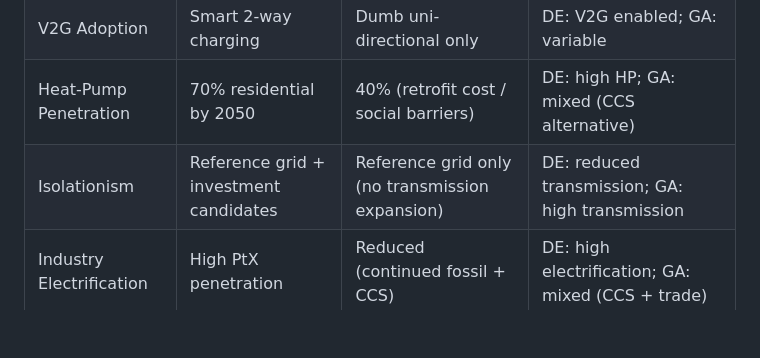
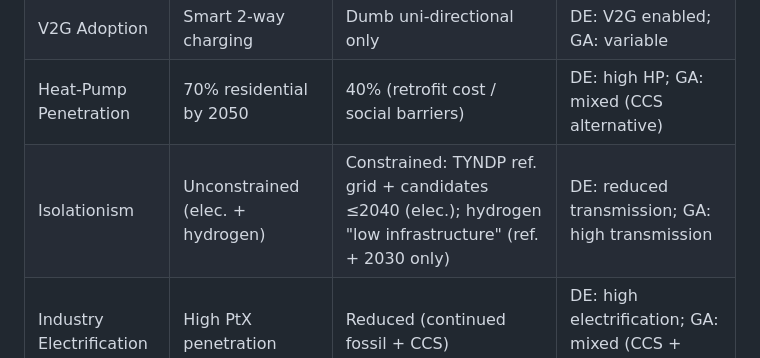
Before and after one commit to Mathias157/mbrpdoc-great, a Markdown page: wiki/topics/great-scenarios.md, the part around the change. GitHub-like rendering; blank space fills up the shorter version.

```diff
--- a/wiki/topics/great-scenarios.md
+++ b/wiki/topics/great-scenarios.md
@@ -52,7 +52,7 @@ GREAT operationalizes these narratives through 9 binary dimensions, each represe
 | EV Electrification | High adoption (e.g., 80%+ by 2050) | Pessimistic (e.g., 60% by 2050) | DE: high adoption; GA: moderate adoption |
 | V2G Adoption | Smart 2-way charging | Dumb uni-directional only | DE: V2G enabled; GA: variable |
 | Heat-Pump Penetration | 70% residential by 2050 | 40% (retrofit cost / social barriers) | DE: high HP; GA: mixed (CCS alternative) |
-| Isolationism | Reference grid + investment candidates | Reference grid only (no transmission expansion) | DE: reduced transmission; GA: high transmission |
+| Isolationism | Unconstrained (elec. + hydrogen) | Constrained: TYNDP ref. grid + candidates ≤2040 (elec.); hydrogen "low infrastructure" (ref. + 2030 only) | DE: reduced transmission; GA: high transmission |
 | Industry Electrification | High PtX penetration | Reduced (continued fossil + CCS) | DE: high electrification; GA: mixed (CCS + trade) |
 | Hydrogen Demand | Baseline (e.g., 200 PJ/yr) | Pessimistic 30% reduction | GA: high H₂; DE: lower H₂ (more local electrification) |
 | Electrolyser Flexibility | Flexible scheduling + storage | Fixed transport profile (high capacity factor) | GA: flexible; DE: constrained |
```
Also changed, not shown: wiki/queries/great-scenario-data-sources.md (+18 -14 lines).
